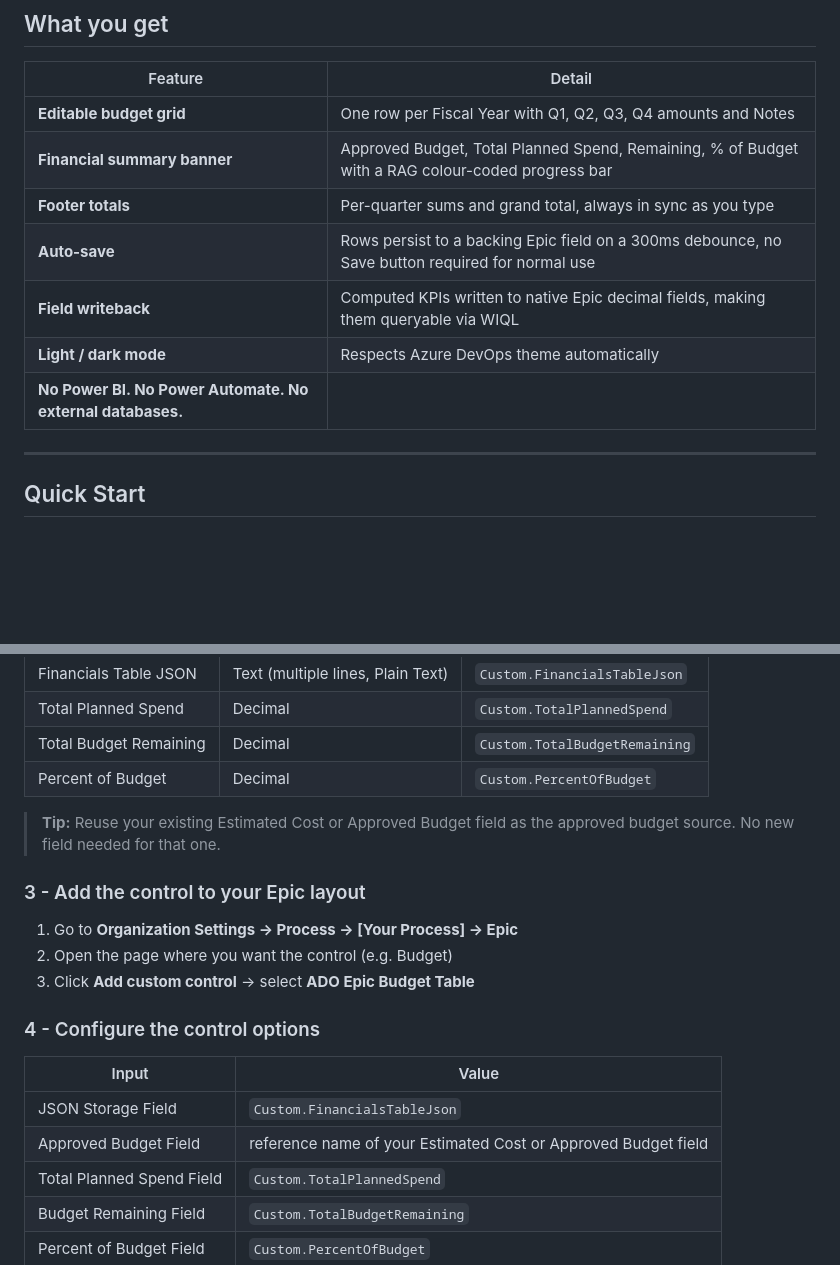
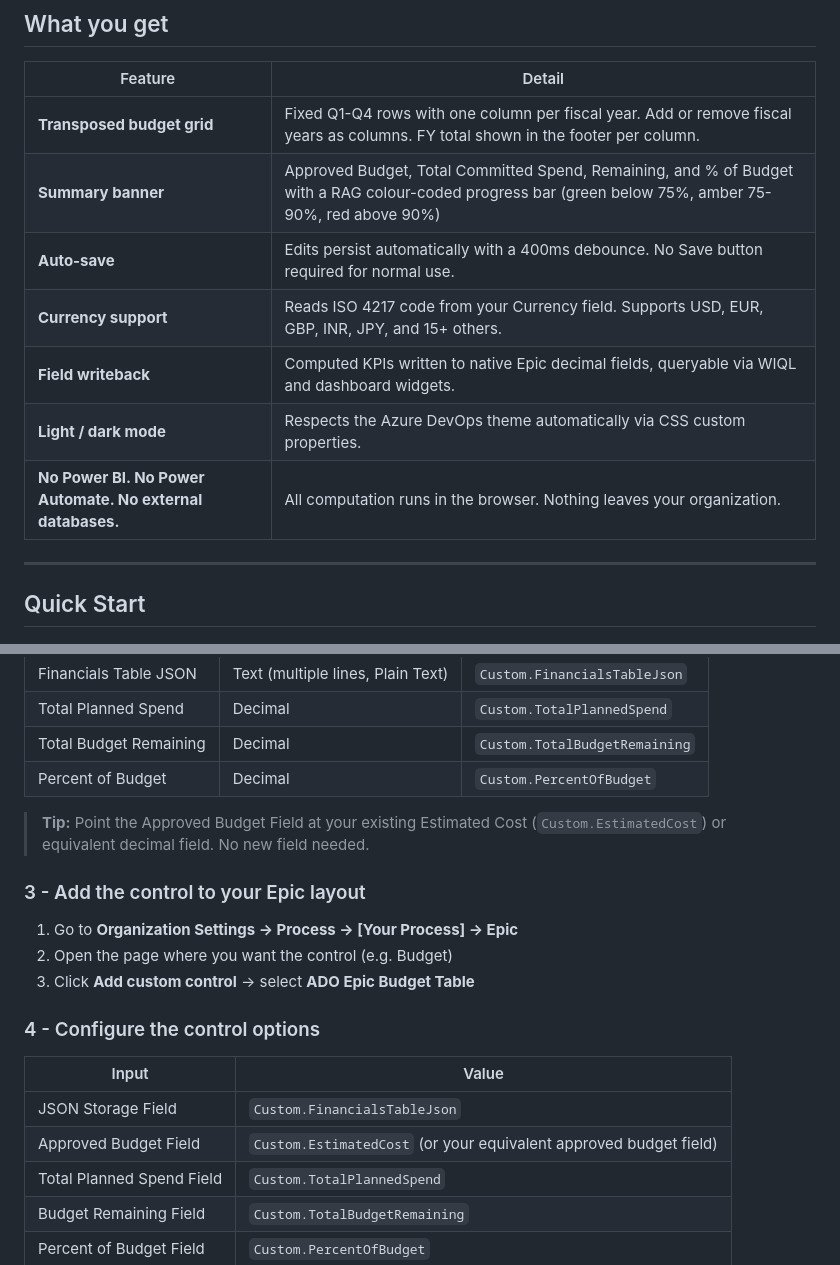
Before and after one commit to deenuy/ado-epic-budget-data-table, a Markdown page: README.md, 2 parts joined by grey strips. Rendered like a GitHub page; blank space fills up the shorter version.

```diff
--- a/README.md
+++ b/README.md
@@ -28,13 +28,13 @@ This extension puts a full budget planning table **directly on the Epic's Budget
 
 | Feature | Detail |
 |---|---|
-| **Editable budget grid** | One row per Fiscal Year with Q1, Q2, Q3, Q4 amounts and Notes |
-| **Financial summary banner** | Approved Budget, Total Planned Spend, Remaining, % of Budget with a RAG colour-coded progress bar |
-| **Footer totals** | Per-quarter sums and grand total, always in sync as you type |
-| **Auto-save** | Rows persist to a backing Epic field on a 300ms debounce, no Save button required for normal use |
-| **Field writeback** | Computed KPIs written to native Epic decimal fields, making them queryable via WIQL |
-| **Light / dark mode** | Respects Azure DevOps theme automatically |
-| **No Power BI. No Power Automate. No external databases.** | |
+| **Transposed budget grid** | Fixed Q1-Q4 rows with one column per fiscal year. Add or remove fiscal years as columns. FY total shown in the footer per column. |
+| **Summary banner** | Approved Budget, Total Committed Spend, Remaining, and % of Budget with a RAG colour-coded progress bar (green below 75%, amber 75-90%, red above 90%) |
+| **Auto-save** | Edits persist automatically with a 400ms debounce. No Save button required for normal use. |
+| **Currency support** | Reads ISO 4217 code from your Currency field. Supports USD, EUR, GBP, INR, JPY, and 15+ others. |
+| **Field writeback** | Computed KPIs written to native Epic decimal fields, queryable via WIQL and dashboard widgets. |
+| **Light / dark mode** | Respects the Azure DevOps theme automatically via CSS custom properties. |
+| **No Power BI. No Power Automate. No external databases.** | All computation runs in the browser. Nothing leaves your organization. |
 
 ---
 
@@ -55,7 +55,7 @@ In **Organization Settings -> Process -> [Your Process] -> Epic**, create these
 | Total Budget Remaining | Decimal | `Custom.TotalBudgetRemaining` |
 | Percent of Budget | Decimal | `Custom.PercentOfBudget` |
 
-> **Tip:** Reuse your existing Estimated Cost or Approved Budget field as the approved budget source. No new field needed for that one.
+> **Tip:** Point the Approved Budget Field at your existing Estimated Cost (`Custom.EstimatedCost`) or equivalent decimal field. No new field needed.
 
 ### 3 - Add the control to your Epic layout
 
@@ -68,7 +68,7 @@ In **Organization Settings -> Process -> [Your Process] -> Epic**, create these
 | Input | Value |
 |---|---|
 | JSON Storage Field | `Custom.FinancialsTableJson` |
-| Approved Budget Field | reference name of your Estimated Cost or Approved Budget field |
+| Approved Budget Field | `Custom.EstimatedCost` (or your equivalent approved budget field) |
 | Total Planned Spend Field | `Custom.TotalPlannedSpend` |
 | Budget Remaining Field | `Custom.TotalBudgetRemaining` |
 | Percent of Budget Field | `Custom.PercentOfBudget` |
```
Also changed, not shown: other parts of README.md (+4 -4 lines), docs/IMPLEMENTATION_GUIDE.md (+9 -9 lines), overview.md (+11 -10 lines).
